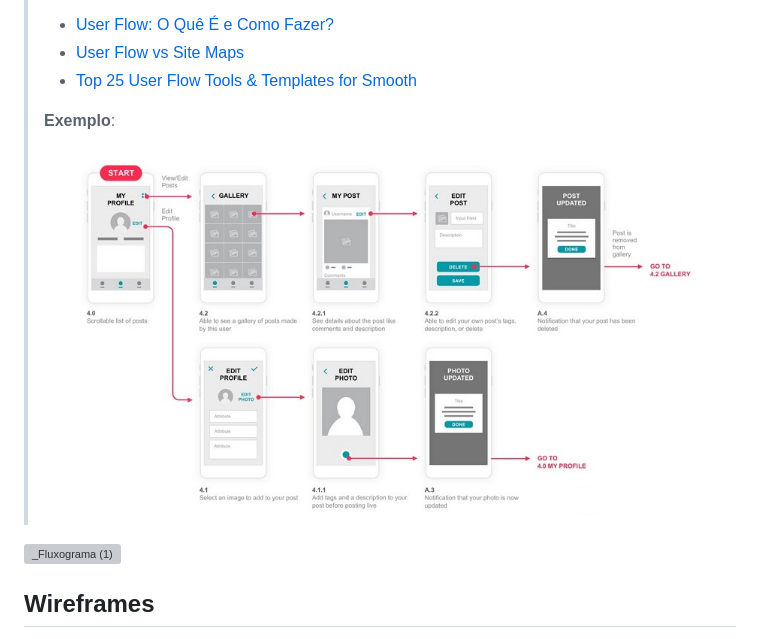
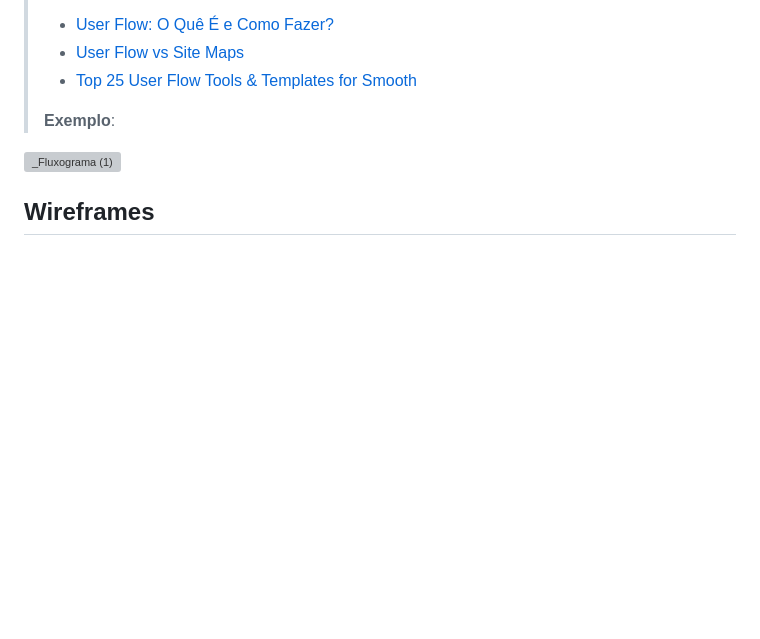
Before and after one commit to ICEI-PUC-Minas-PBE-ADS-SI/pbe-si-ads-2023-2-tiaw-t1-grupo-loja-de-celulares, a Markdown page: docs/relatorio/Relatorio Tecnico - TEMPLATE.md, the part around the change. Drawn GitHub-style; blank space fills up the shorter version; grey boxes are pictures that could not be loaded.

```diff
--- a/docs/relatorio/Relatorio Tecnico - TEMPLATE.md
+++ b/docs/relatorio/Relatorio Tecnico - TEMPLATE.md
@@ -209,7 +209,7 @@ O projeto está restrito pelos itens apresentados na tabela a seguir.
 >
 > **Exemplo**:
 >
-> ![Exemplo de UserFlow](images/userflow.jpg)
+>
 >
 ![_Fluxograma (1)](https://github.com/ICEI-PUC-Minas-PBE-SI/pbe-si-ads-2023-2-tiaw-t1-grupo-loja-de-celulares/assets/142746479/d3939d9a-ab57-44f9-85e6-05bc11a8e46f)
 
```
